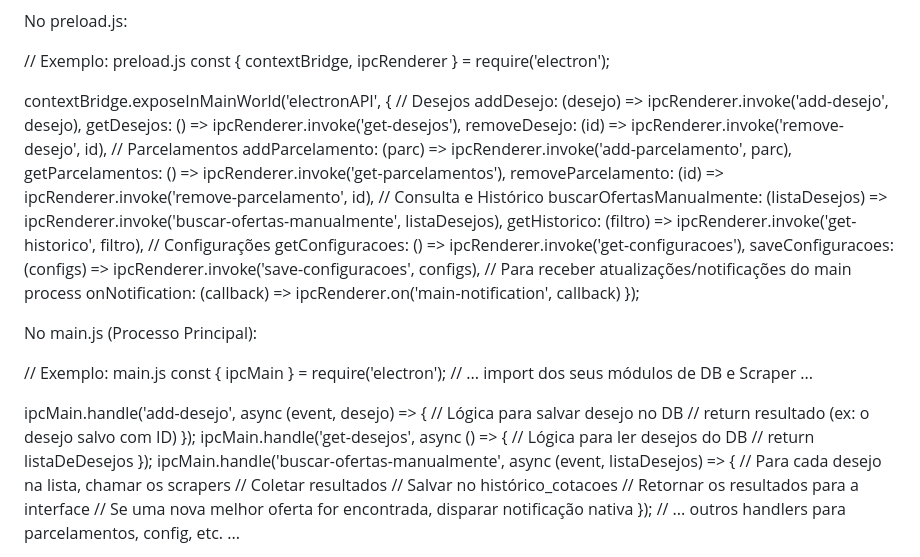
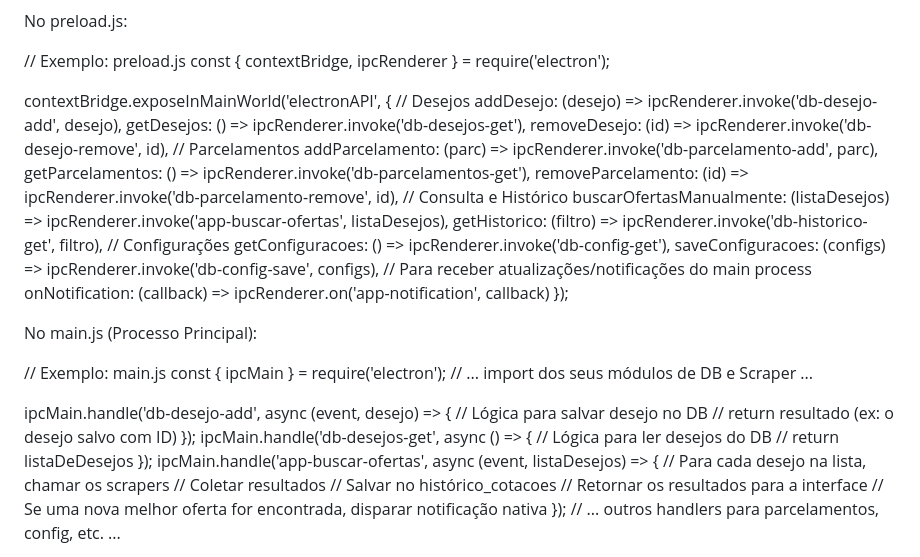
Before and after one commit to loureng/Gestor-de-Desejos, a Markdown page: README.md, the part around the change. Drawn GitHub-style.

Commit message:
docs: fix ipc channel names in readme

```diff
--- a/README.md
+++ b/README.md
@@ -146,21 +146,21 @@ const { contextBridge, ipcRenderer } = require('electron');
 
 contextBridge.exposeInMainWorld('electronAPI', {
     // Desejos
-    addDesejo: (desejo) => ipcRenderer.invoke('add-desejo', desejo),
-    getDesejos: () => ipcRenderer.invoke('get-desejos'),
-    removeDesejo: (id) => ipcRenderer.invoke('remove-desejo', id),
+    addDesejo: (desejo) => ipcRenderer.invoke('db-desejo-add', desejo),
+    getDesejos: () => ipcRenderer.invoke('db-desejos-get'),
+    removeDesejo: (id) => ipcRenderer.invoke('db-desejo-remove', id),
     // Parcelamentos
-    addParcelamento: (parc) => ipcRenderer.invoke('add-parcelamento', parc),
-    getParcelamentos: () => ipcRenderer.invoke('get-parcelamentos'),
-    removeParcelamento: (id) => ipcRenderer.invoke('remove-parcelamento', id),
+    addParcelamento: (parc) => ipcRenderer.invoke('db-parcelamento-add', parc),
+    getParcelamentos: () => ipcRenderer.invoke('db-parcelamentos-get'),
+    removeParcelamento: (id) => ipcRenderer.invoke('db-parcelamento-remove', id),
     // Consulta e Histórico
-    buscarOfertasManualmente: (listaDesejos) => ipcRenderer.invoke('buscar-ofertas-manualmente', listaDesejos),
-    getHistorico: (filtro) => ipcRenderer.invoke('get-historico', filtro),
+    buscarOfertasManualmente: (listaDesejos) => ipcRenderer.invoke('app-buscar-ofertas', listaDesejos),
+    getHistorico: (filtro) => ipcRenderer.invoke('db-historico-get', filtro),
     // Configurações
-    getConfiguracoes: () => ipcRenderer.invoke('get-configuracoes'),
-    saveConfiguracoes: (configs) => ipcRenderer.invoke('save-configuracoes', configs),
+    getConfiguracoes: () => ipcRenderer.invoke('db-config-get'),
+    saveConfiguracoes: (configs) => ipcRenderer.invoke('db-config-save', configs),
     // Para receber atualizações/notificações do main process
-    onNotification: (callback) => ipcRenderer.on('main-notification', callback)
+    onNotification: (callback) => ipcRenderer.on('app-notification', callback)
 });
 
 No main.js (Processo Principal):
@@ -169,15 +169,15 @@ No main.js (Processo Principal):
 const { ipcMain } = require('electron');
 // ... import dos seus módulos de DB e Scraper ...
 
-ipcMain.handle('add-desejo', async (event, desejo) => {
+ipcMain.handle('db-desejo-add', async (event, desejo) => {
     // Lógica para salvar desejo no DB
     // return resultado (ex: o desejo salvo com ID)
 });
-ipcMain.handle('get-desejos', async () => {
+ipcMain.handle('db-desejos-get', async () => {
     // Lógica para ler desejos do DB
     // return listaDeDesejos
 });
-ipcMain.handle('buscar-ofertas-manualmente', async (event, listaDesejos) => {
+ipcMain.handle('app-buscar-ofertas', async (event, listaDesejos) => {
     // Para cada desejo na lista, chamar os scrapers
     // Coletar resultados
     // Salvar no histórico_cotacoes
```
